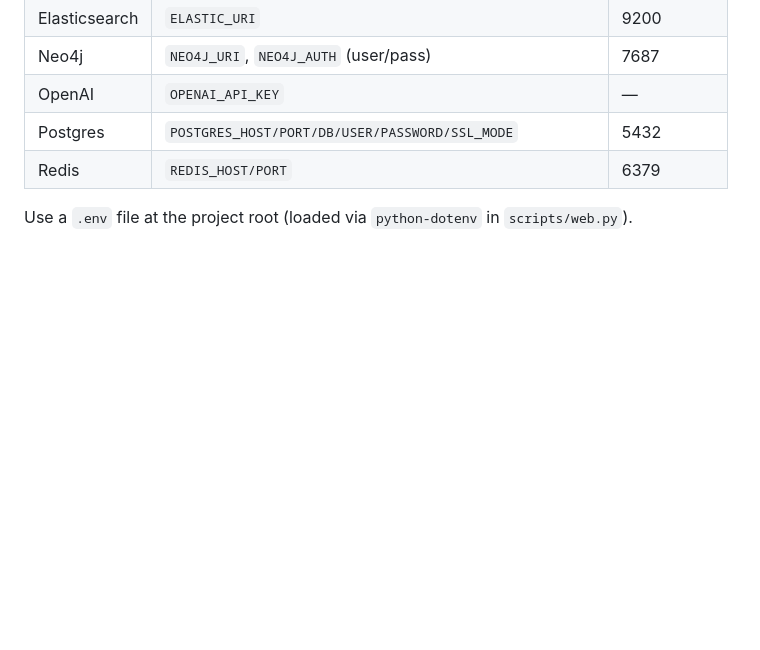
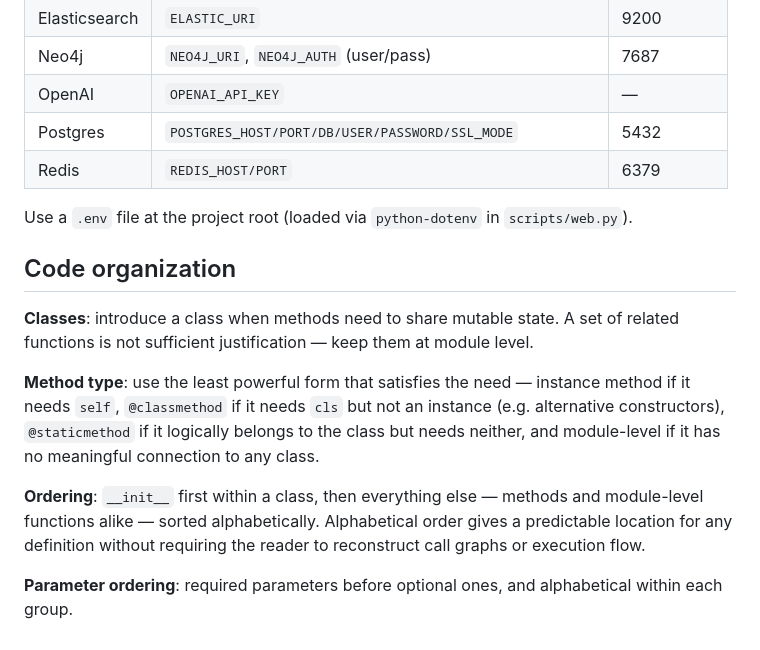
Before and after one commit to veryfansome/prokaryotes, a Markdown page: prokaryotes/README.md, the part around the change. Rendered like a GitHub page; blank space fills up the shorter version.

Commit message:
Added code organization guidance

```diff
--- a/prokaryotes/README.md
+++ b/prokaryotes/README.md
@@ -33,3 +33,13 @@
 | Redis | `REDIS_HOST/PORT` | 6379 |
 
 Use a `.env` file at the project root (loaded via `python-dotenv` in `scripts/web.py`).
+
+## Code organization
+
+**Classes**: introduce a class when methods need to share mutable state. A set of related functions is not sufficient justification — keep them at module level.
+
+**Method type**: use the least powerful form that satisfies the need — instance method if it needs `self`, `@classmethod` if it needs `cls` but not an instance (e.g. alternative constructors), `@staticmethod` if it logically belongs to the class but needs neither, and module-level if it has no meaningful connection to any class.
+
+**Ordering**: `__init__` first within a class, then everything else — methods and module-level functions alike — sorted alphabetically. Alphabetical order gives a predictable location for any definition without requiring the reader to reconstruct call graphs or execution flow.
+
+**Parameter ordering**: required parameters before optional ones, and alphabetical within each group.
```
